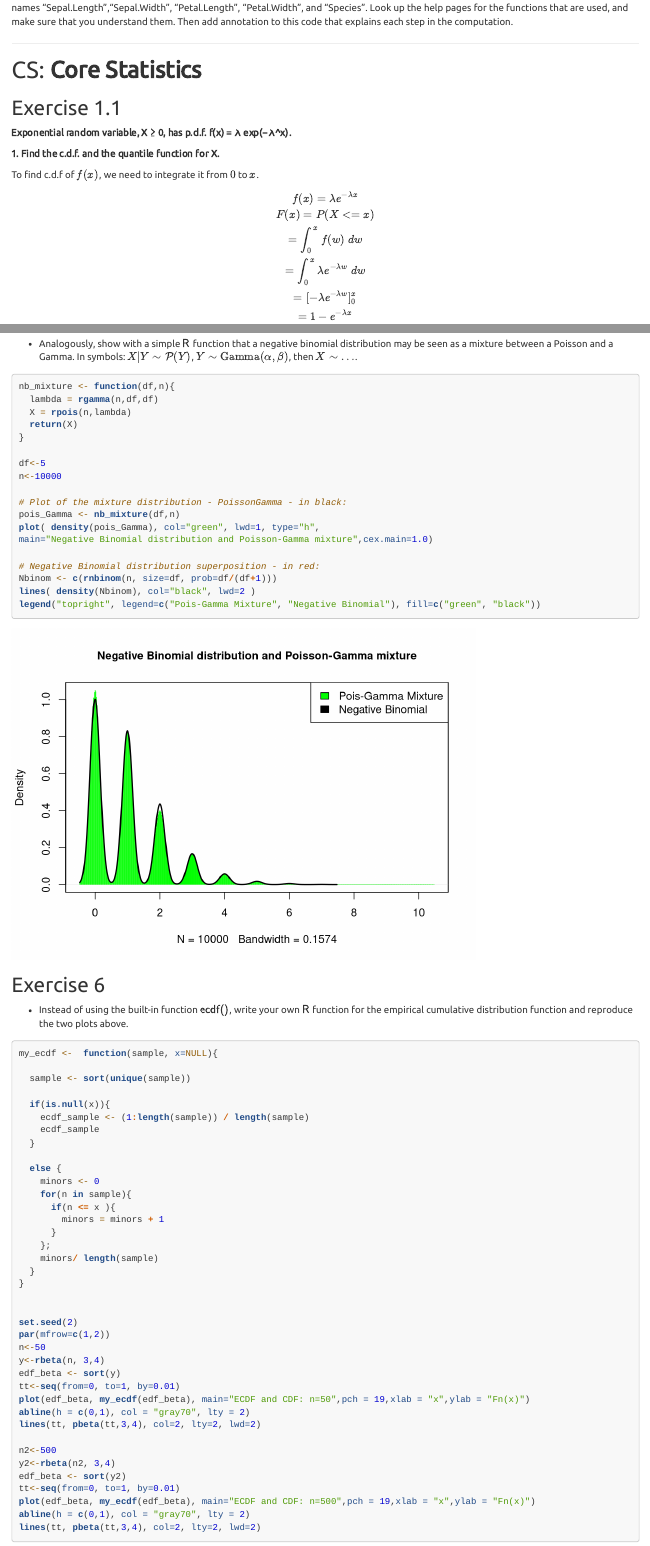
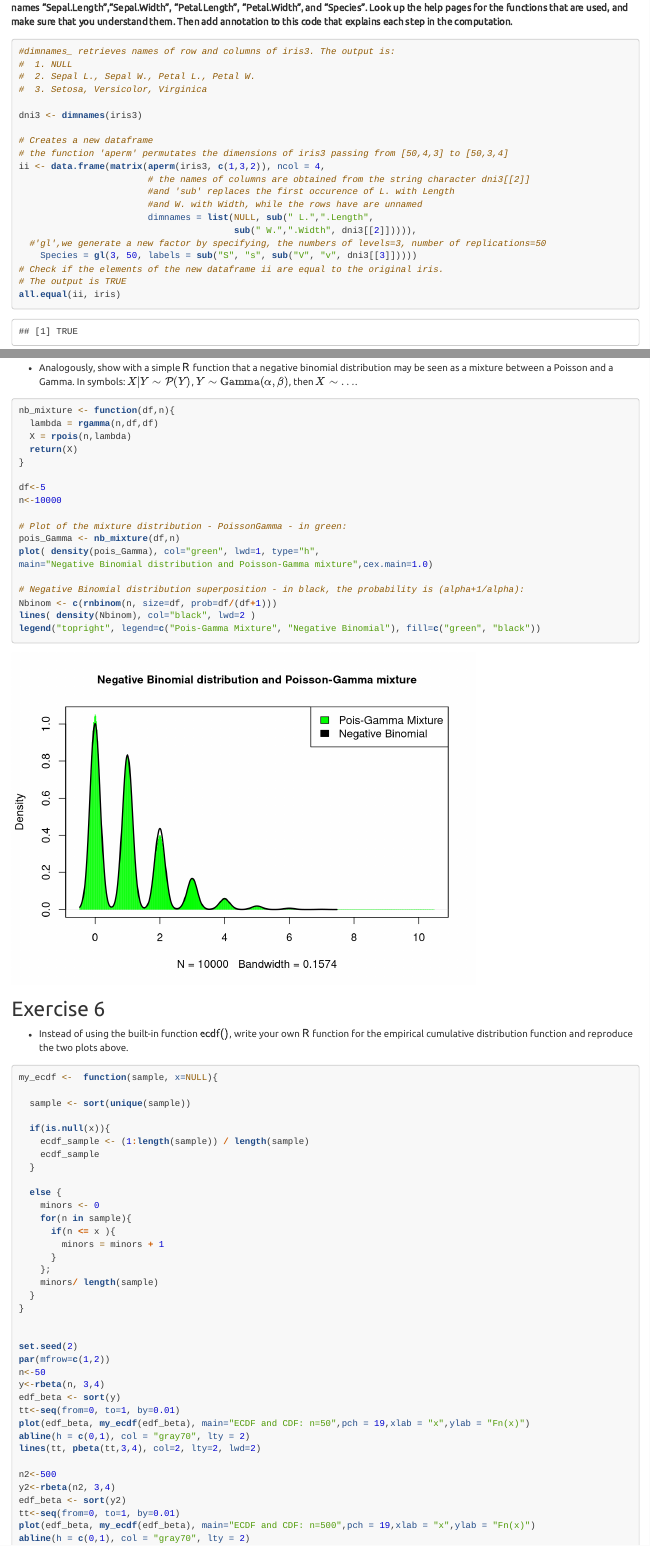
Before and after one commit to eferos93/SMDS_Homework_1, an R Markdown document (Homework1.Rmd): the page in a window 1100 px wide, from 6710 px down, and a second part further down, joined at a grey line. Rendered offline with R 4.5, knitr and Pandoc, with nearby package versions; code that draws random numbers runs with fixed seeds of ours; some code elsewhere in the file could not run offline; long lines of code are wrapped.

Commit message:
Done DAAG 20

````diff
--- a/Homework1.Rmd
+++ b/Homework1.Rmd
@@ -225,4 +224,34 @@ The help page for iris (type help(iris)) gives code that converts the data in
-iris3 (datasets package) to case-by-variable format, with column names “Sepal.Length”,“Sepal.Width”, “Petal.Length”, “Petal.Width”, and “Species”. Look up the help pages for the functions that are used, and make sure that you understand them. Then add annotation to this code that explains each step in the computation.
+**The help page for iris (type help(iris)) gives code that converts the data in iris3 (datasets package) to case-by-variable format, with column names “Sepal.Length”,“Sepal.Width”, “Petal.Length”, “Petal.Width”, and “Species”. Look up the help pages for the functions that are used, and make sure that you understand them. Then add annotation to this code that explains each step in the computation.**
+
+```{r}
+
+#dimnames_ retrieves names of row and columns of iris3. The output is:
+#  1. NULL
+#  2. Sepal L., Sepal W., Petal L., Petal W.
+#  3. Setosa, Versicolor, Virginica
+
+dni3 <- dimnames(iris3)
+
+# Creates a new dataframe
+# the function 'aperm' permutates the dimensions of iris3 passing from [50,4,3] to [50,3,4]
+ii <- data.frame(matrix(aperm(iris3, c(1,3,2)), ncol = 4,
+                        # the names of columns are obtained from the string character dni3[[2]]
+                        #and 'sub' replaces the first occurence of L. with Length
+                        #and W. with Width, while the rows have are unnamed
+                        dimnames = list(NULL, sub(" L.",".Length",
+                                        sub(" W.",".Width", dni3[[2]])))),
+  #'gl',we generate a new factor by specifying, the numbers of levels=3, number of replications=50
+    Species = gl(3, 50, labels = sub("S", "s", sub("V", "v", dni3[[3]]))))
+# Check if the elements of the new dataframe ii are equal to the original iris.
+# The output is TRUE
+all.equal(ii, iris)
+
+
+
+
+
+```
+
 
 -----
 
@@ -493,12 +522,12 @@ nb_mixture <- function(df,n){
 df<-5
 n<-10000
 
-# Plot of the mixture distribution - PoissonGamma - in black:
+# Plot of the mixture distribution - PoissonGamma - in green:
 pois_Gamma <- nb_mixture(df,n)
 plot( density(pois_Gamma), col="green", lwd=1, type="h",
 main="Negative Binomial distribution and Poisson-Gamma mixture",cex.main=1.0)
 
-# Negative Binomial distribution superposition - in red:
+# Negative Binomial distribution superposition - in black, the probability is (alpha+1/alpha):
 Nbinom <- c(rnbinom(n, size=df, prob=df/(df+1)))
 lines( density(Nbinom), col="black", lwd=2 )
 legend("topright", legend=c("Pois-Gamma Mixture", "Negative Binomial"), fill=c("green", "black"))
````
Also changed, not shown: Homework1.Rmd (1 more changed lines).
